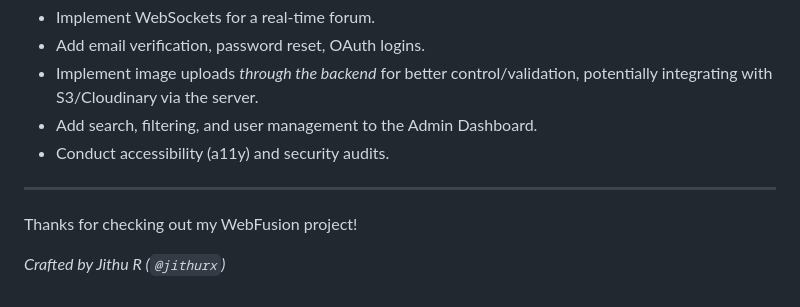
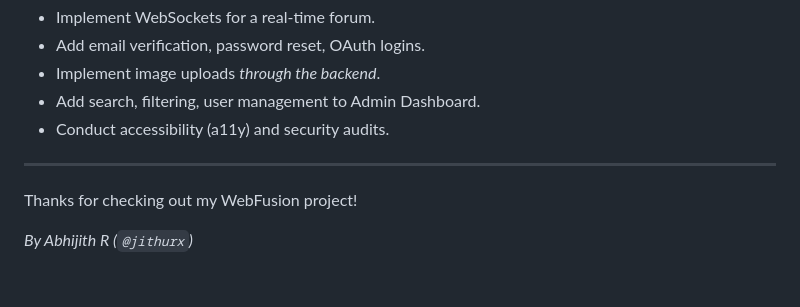
Before and after one commit to jithurx/tinkerhub, a Markdown page: README.md, the part around the change printed below. GitHub-like rendering.

```diff
--- a/README.md
+++ b/README.md
@@ -113,11 +107,11 @@ This project uses a split frontend/backend architecture:
 *   Implement WebSockets for a real-time forum.
 *   Add email verification, password reset, OAuth logins.
-*   Implement image uploads *through the backend* for better control/validation, potentially integrating with S3/Cloudinary via the server.
-*   Add search, filtering, and user management to the Admin Dashboard.
+*   Implement image uploads *through the backend*.
+*   Add search, filtering, user management to Admin Dashboard.
 *   Conduct accessibility (a11y) and security audits.
 
 ---
 
 Thanks for checking out my WebFusion project!
 
-*Crafted by Jithu R (`@jithurx`)*
+*By Abhijith R (`@jithurx`)*
```
Also changed, not shown: other parts of README.md (+39 -45 lines).
